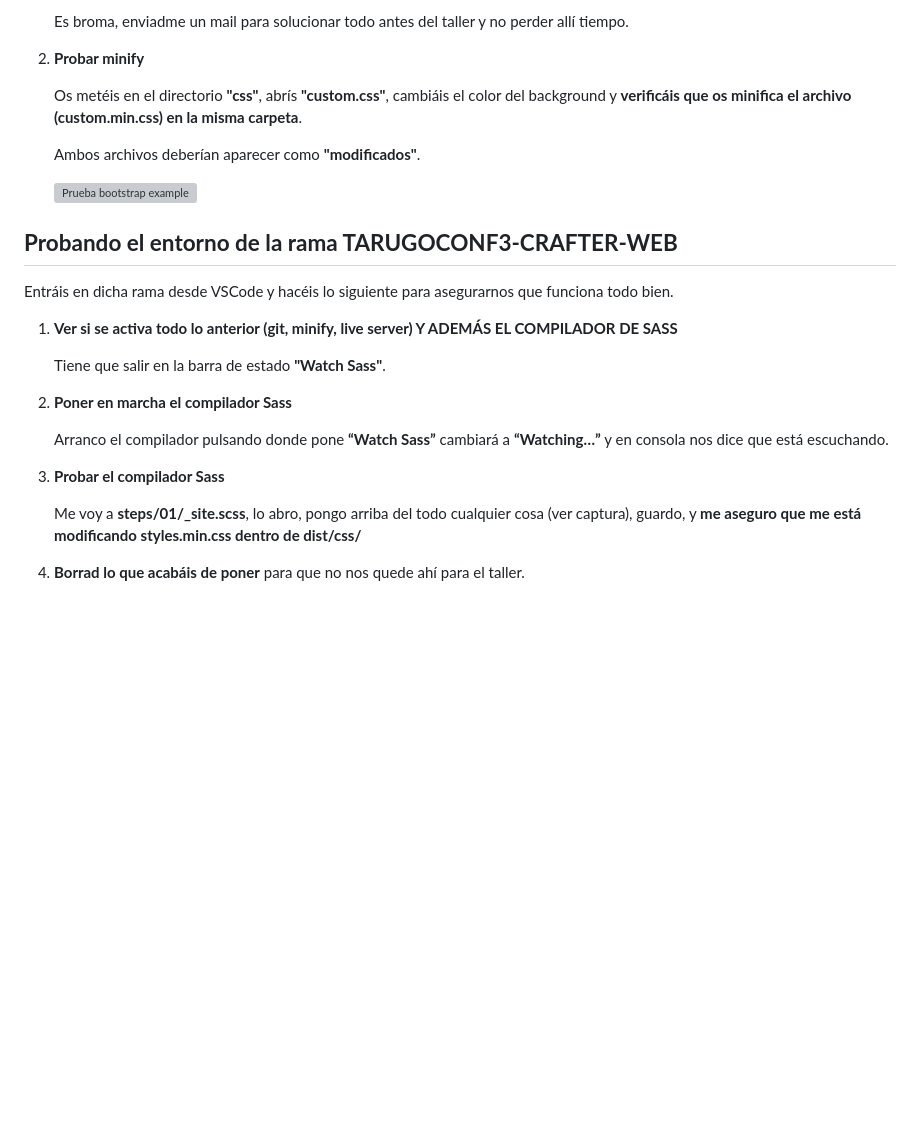
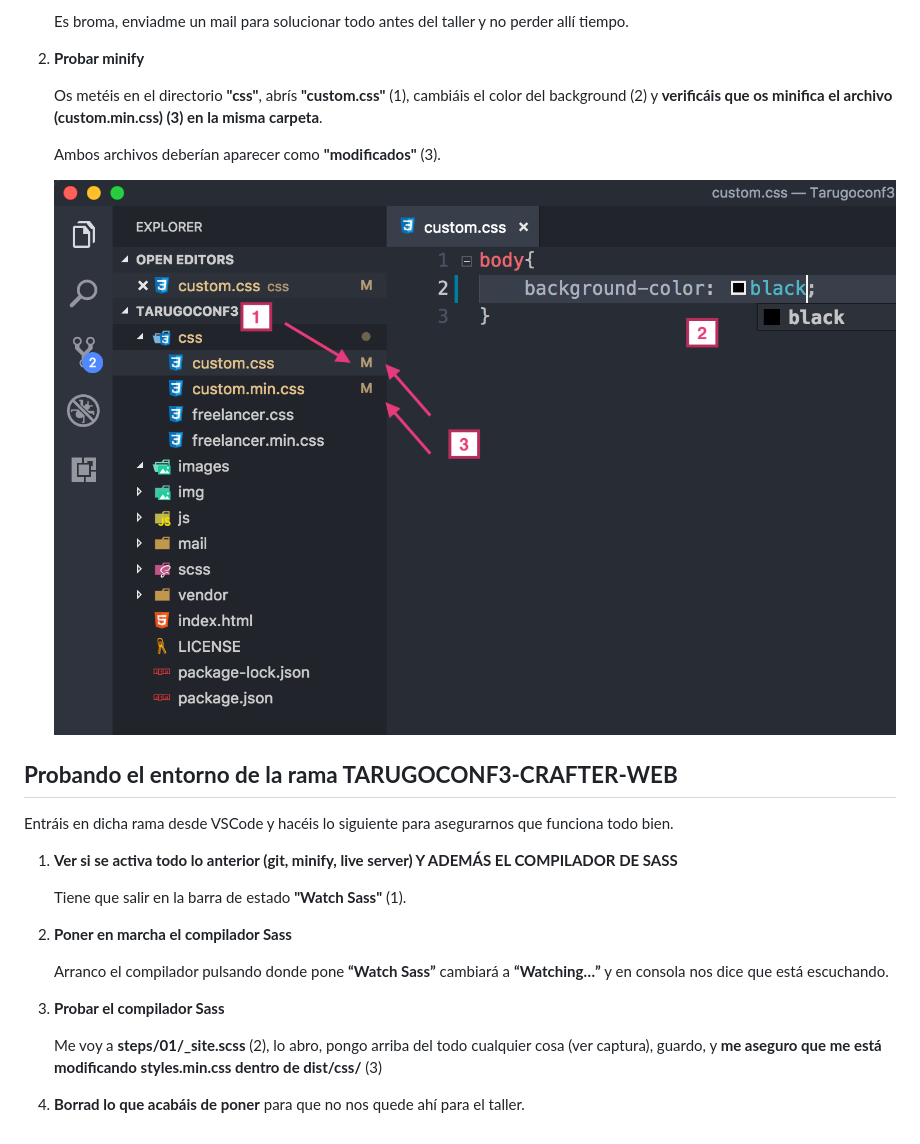
Before and after one commit to oyabun/tarugoconf3, a Markdown page: pruebas-proyectos.md, the part around the change. GitHub-like rendering; pictures changed too: images/prueba-bootstrap-2.png (added); blank space fills up the shorter version; grey boxes are pictures that could not be loaded.

Commit message:
IP

```diff
--- a/pruebas-proyectos.md
+++ b/pruebas-proyectos.md
@@ -23,9 +23,9 @@ Entráis en dicha rama desde VSCode y hacéis lo siguiente para asegurarnos que
 
 2. 	**Probar minify**
 
-	Os metéis en el directorio **"css"**, abrís **"custom.css"**, cambiáis el color del background y **verificáis que os minifica el archivo (custom.min.css) en la misma carpeta**.
+	Os metéis en el directorio **"css"**, abrís **"custom.css"** (1), cambiáis el color del background (2) y **verificáis que os minifica el archivo (custom.min.css) (3) en la misma carpeta**.
 
-	Ambos archivos deberían aparecer como **"modificados"**.
+	Ambos archivos deberían aparecer como **"modificados"** (3).
 
 	![Prueba bootstrap example](images/prueba-bootstrap-2.png)
 
@@ -34,7 +34,7 @@ Entráis en dicha rama desde VSCode y hacéis lo siguiente para asegurarnos que
 
 1. 	**Ver si se activa todo lo anterior (git, minify, live server) Y ADEMÁS EL COMPILADOR DE SASS**
 
-	Tiene que salir en la barra de estado **"Watch Sass"**.
+	Tiene que salir en la barra de estado **"Watch Sass"** (1).
 
 2. 	**Poner en marcha el compilador Sass**
 
@@ -42,6 +42,6 @@ Entráis en dicha rama desde VSCode y hacéis lo siguiente para asegurarnos que
 
 3. 	**Probar el compilador Sass**
 
-	Me voy a **steps/01/_site.scss**, lo abro, pongo arriba del todo cualquier cosa (ver captura), guardo, y **me aseguro que me está modificando styles.min.css dentro de dist/css/**
+	Me voy a **steps/01/_site.scss** (2), lo abro, pongo arriba del todo cualquier cosa (ver captura), guardo, y **me aseguro que me está modificando styles.min.css dentro de dist/css/** (3)
 
 4. 	**Borrad lo que acabáis de poner** para que no nos quede ahí para el taller.
```
